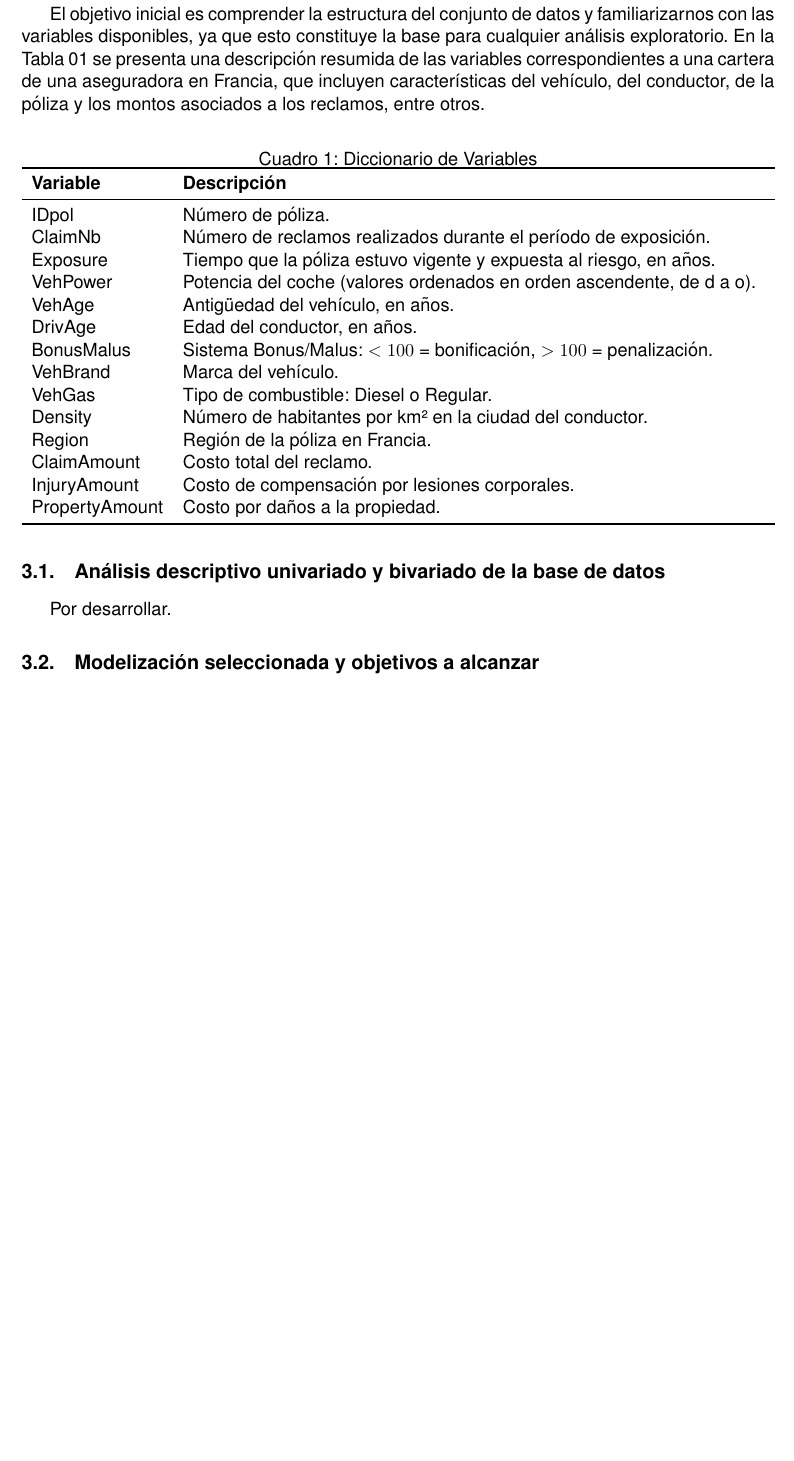
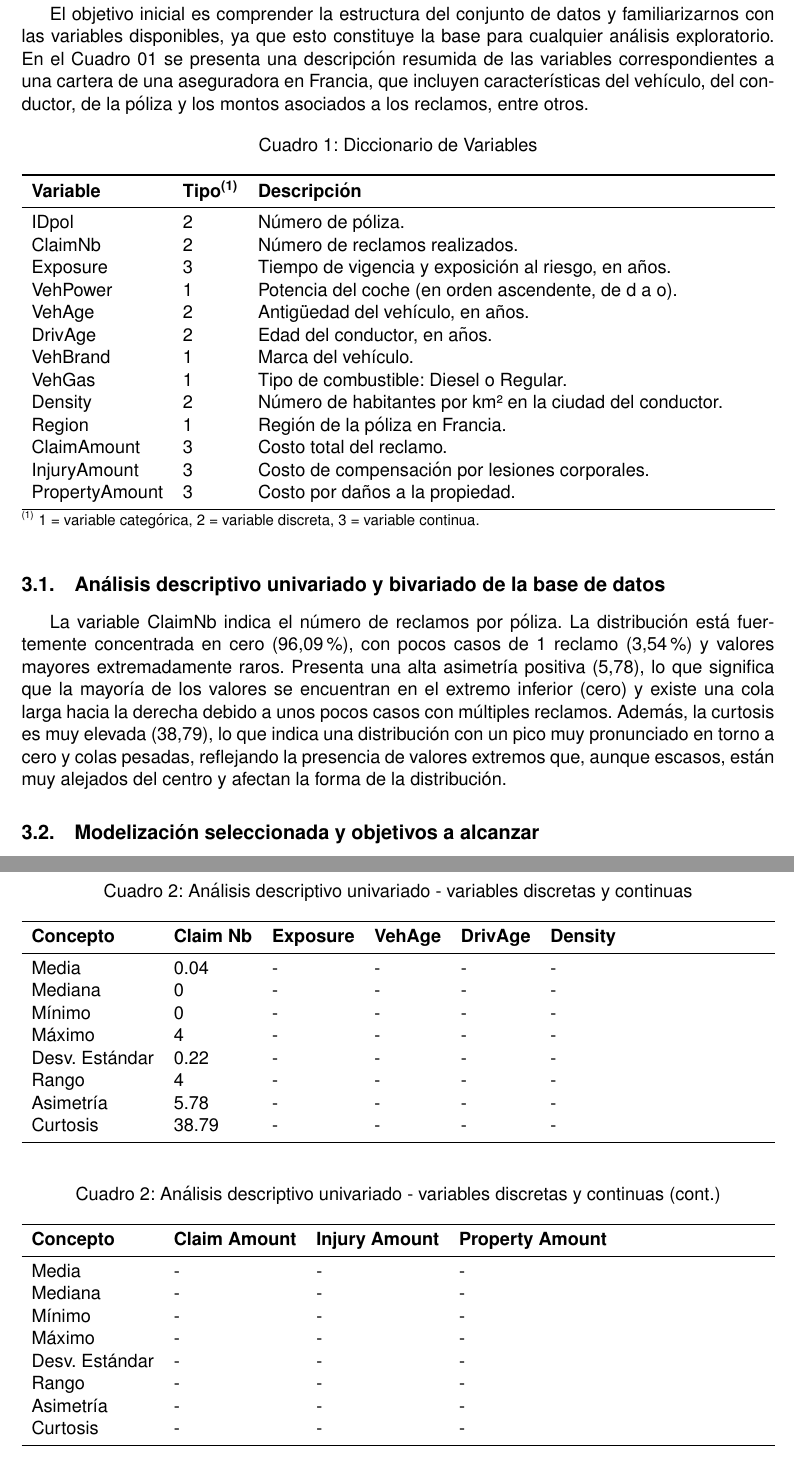
Before and after one commit to rcde-val/Coste-Da-os-Corporales, a LaTeX document (LaTeX/FC01_G03.tex): part of page 6 of 7 before the commit and two parts of pages 6 and 7 of 8 after it, the two joined at a grey line, cut so that both start at the same text, the shorter picture padded with empty space. Compiled offline with pdfLaTeX.

Commit message:
Actualización

```diff
--- a/LaTeX/FC01_G03.tex
+++ b/LaTeX/FC01_G03.tex
@@ -12,6 +12,7 @@
 \usepackage{booktabs} % Tablas
 \usepackage{multirow} % Tablas
 \usepackage{float} % Tablas
+\usepackage{caption} % Tablas
 \usepackage{bookmark}
 \usepackage{threeparttable} % Notas al pie de tablas
 \usepackage{hyperref}
@@ -105,36 +106,38 @@ Por último, se recomienda a las aseguradoras prestar especial atención a los s
 % Fecha de entrega 2: 19/12/25
 % Comentarios: Deben quedar claramente diferenciados el enfoque metodológico y los resultados que desde el punto de vista del alumno se asocian a la asignatura de Modelos estadísticos y los que se asocian a la asignatura de Cuantificación de riesgos, indicando como decíamos en el punto anterior, sus contribuciones fundamentales. La asociación a cada asignatura debe ser fácilmente localizable en el texto.
 \section{Análisis metodológico escogido}
-    El objetivo inicial es comprender la estructura del conjunto de datos y familiarizarnos con las variables disponibles, ya que esto constituye la base para cualquier análisis exploratorio. En la Tabla 01 se presenta una descripción resumida de las variables correspondientes a una cartera de una aseguradora en Francia, que incluyen características del vehículo, del conductor, de la póliza y los montos asociados a los reclamos, entre otros.
+    El objetivo inicial es comprender la estructura del conjunto de datos y familiarizarnos con las variables disponibles, ya que esto constituye la base para cualquier análisis exploratorio. En el Cuadro 01 se presenta una descripción resumida de las variables correspondientes a una cartera de una aseguradora en Francia, que incluyen características del vehículo, del conductor, de la póliza y los montos asociados a los reclamos, entre otros.
 
     \begin{table}[H]
     \centering
     \caption{Diccionario de Variables}
-    \begin{tabularx}{\textwidth}{lX}
+    \begin{tabularx}{\textwidth}{llX}
     \toprule
-    \textbf{Variable} & \textbf{Descripción} \\
+    \textbf{Variable} & \textbf{Tipo\textsuperscript{(1)}} & \textbf{Descripción} \\
     \midrule
-    IDpol & Número de póliza. \\
-    ClaimNb & Número de reclamos realizados durante el período de exposición. \\
-    Exposure & Tiempo que la póliza estuvo vigente y expuesta al riesgo, en años. \\
-    VehPower & Potencia del coche (valores ordenados en orden ascendente, de d a o). \\
-    VehAge & Antigüedad del vehículo, en años. \\
-    DrivAge & Edad del conductor, en años. \\
-    BonusMalus & Sistema Bonus/Malus: $<100$ = bonificación, $>100$ = penalización. \\
-    VehBrand & Marca del vehículo. \\
-    VehGas & Tipo de combustible: Diesel o Regular. \\
-    Density & Número de habitantes por km² en la ciudad del conductor. \\
-    Region & Región de la póliza en Francia. \\
-    ClaimAmount & Costo total del reclamo. \\
-    InjuryAmount & Costo de compensación por lesiones corporales. \\
-    PropertyAmount & Costo por daños a la propiedad. \\
+    IDpol & 2 & Número de póliza. \\
+    ClaimNb & 2 & Número de reclamos realizados. \\
+    Exposure & 3 & Tiempo de vigencia y exposición al riesgo, en años. \\
+    VehPower & 1 &Potencia del coche (en orden ascendente, de d a o). \\
+    VehAge & 2 & Antigüedad del vehículo, en años. \\
+    DrivAge & 2 & Edad del conductor, en años. \\
+    VehBrand & 1 & Marca del vehículo. \\
+    VehGas & 1 & Tipo de combustible: Diesel o Regular. \\
+    Density & 2 & Número de habitantes por km² en la ciudad del conductor. \\
+    Region & 1 & Región de la póliza en Francia. \\
+    ClaimAmount & 3 & Costo total del reclamo. \\
+    InjuryAmount & 3 & Costo de compensación por lesiones corporales. \\
+    PropertyAmount & 3 & Costo por daños a la propiedad. \\
     \bottomrule
     \end{tabularx}
+    \vspace{0.5em}
+    \raggedright
+    \footnotesize{\textsuperscript{(1)} 1 = variable categórica, 2 = variable discreta, 3 = variable continua.}
     \end{table}
 
     % A realizar entre el 01/11/25 y el 21/11/25
     \subsection{Análisis descriptivo univariado y bivariado de la base de datos}
-        Por desarrollar.
+        La variable ClaimNb indica el número de reclamos por póliza. La distribución está fuertemente concentrada en cero (96,09\%), con pocos casos de 1 reclamo (3,54\%) y valores mayores extremadamente raros. Presenta una alta asimetría positiva (5,78), lo que significa que la mayoría de los valores se encuentran en el extremo inferior (cero) y existe una cola larga hacia la derecha debido a unos pocos casos con múltiples reclamos. Además, la curtosis es muy elevada (38,79), lo que indica una distribución con un pico muy pronunciado en torno a cero y colas pesadas, reflejando la presencia de valores extremos que, aunque escasos, están muy alejados del centro y afectan la forma de la distribución.
 
     % A realizar entre el 22/11/25 y el 19/12/25
     \subsection{Modelización seleccionada y objetivos a alcanzar}
@@ -150,6 +153,49 @@ Por último, se recomienda a las aseguradoras prestar especial atención a los s
 \section{Informe ejecutivo}
     Por desarrollar.
 
+% Sección 6: Anexos
+% Fecha de entrega: 10/01/26
+\section{Anexos}
+
+% Análisis descriptivo univariado (Variables discretas y contínuas)
+	\begin{table}[H]
+		\centering
+		\caption{Análisis descriptivo univariado - variables discretas y continuas}
+		\begin{tabularx}{\textwidth}{llllll}
+			\toprule
+			\textbf{Concepto} & \textbf{Claim Nb} & \textbf{Exposure} & \textbf{VehAge} & \textbf{DrivAge} & \textbf{Density} \\
+			\midrule
+			Media & 0.04 & - & - & - & - \\
+			Mediana & 0 & - & - & - & - \\
+			Mínimo & 0 & - & - & - & - \\
+			Máximo & 4 & - & - & - & - \\
+			Desv. Estándar & 0.22 & - & - & - & - \\
+			Rango & 4 & - & - & - & - \\
+			Asimetría & 5.78 & - & - & - & - \\
+			Curtosis & 38.79 & - & - & - & - \\
+			\bottomrule
+		\end{tabularx}
+	\end{table}
+
+	\begin{table}[H]\ContinuedFloat
+		\centering
+		\caption{Análisis descriptivo univariado - variables discretas y continuas (cont.)}
+		\begin{tabularx}{\textwidth}{llll}
+			\toprule
+			\textbf{Concepto} & \textbf{Claim Amount} & \textbf{Injury Amount} & \textbf{Property Amount} \\
+			\midrule
+			Media & - & - & - \\
+			Mediana & - & - & - \\
+			Mínimo & - & - & - \\
+			Máximo & - & - & - \\
+			Desv. Estándar & - & - & - \\
+			Rango & - & - & - \\
+			Asimetría & - & - & - \\
+			Curtosis & - & - & - \\
+			\bottomrule
+		\end{tabularx}
+	\end{table}
+
 % Referencias
 \newpage
 \addcontentsline{toc}{section}{Referencias}
```
Also changed, not shown: LaTeX/FC01_G03.pdf, 5 other files.
